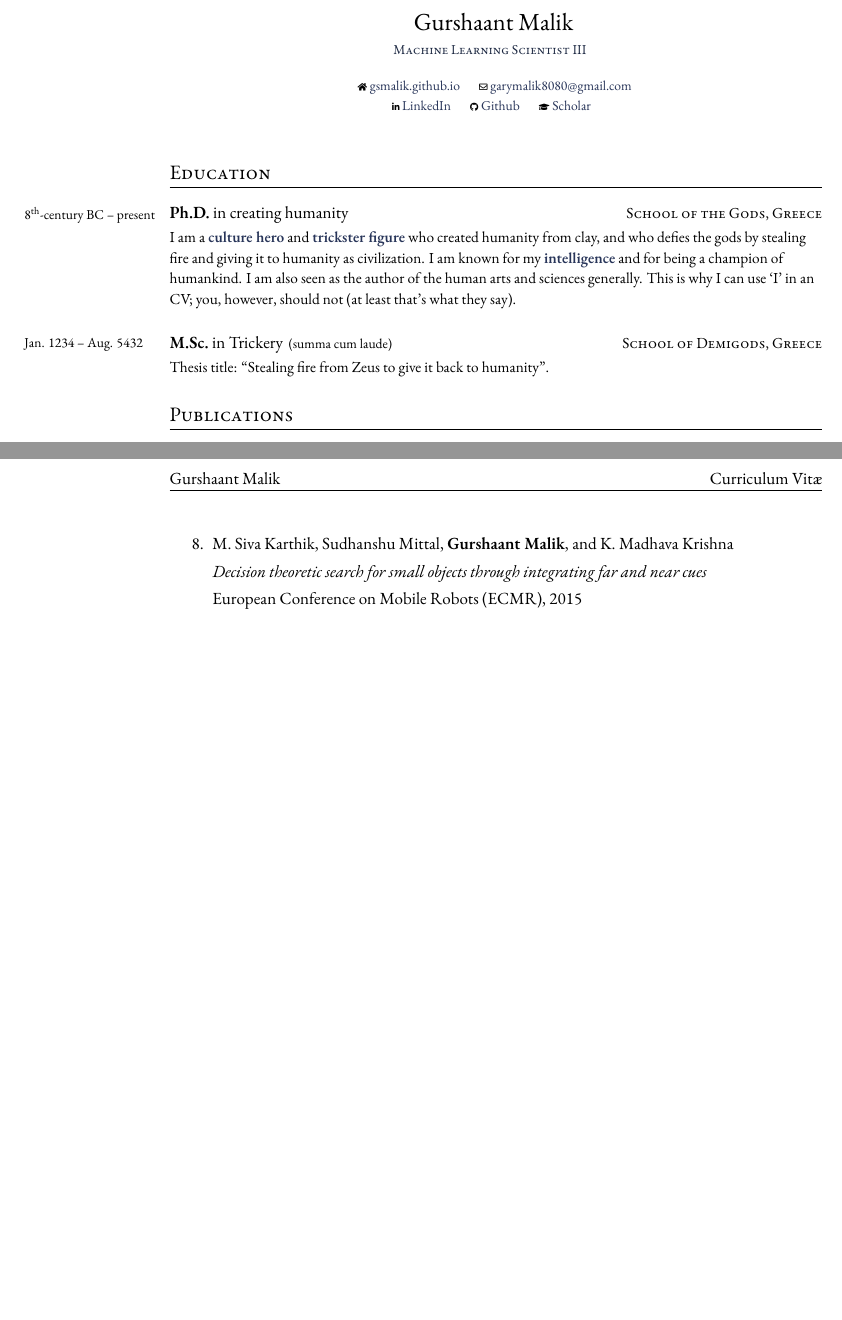
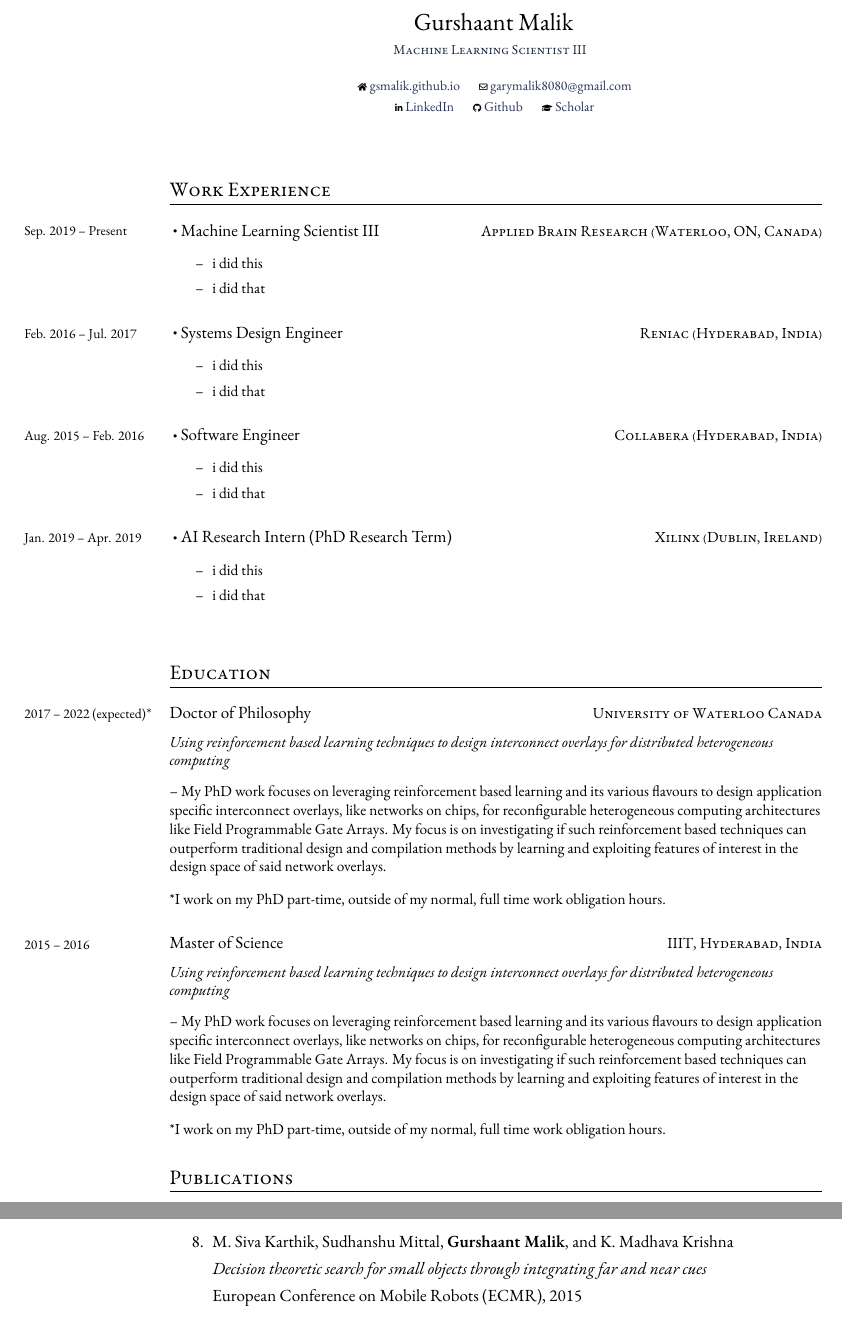
Before and after one commit to gsmalik/resume, a LaTeX CV (main.tex, which reads education.tex, title.tex, work.tex): two parts of pages 1 and 2 of 2 before the commit and two parts of pages 1 and 2 of 3 after it, joined at a grey line, cut so that both start at the same text, the shorter picture padded with empty space. Compiled offline with XeLaTeX; a missing font is replaced by an installed copy or a similar font.

Commit message:
added work template and filling up education

```diff
--- a/education.tex
+++ b/education.tex
@@ -1,17 +1,37 @@
-\datedsubsection{\nth{8}-century BC -- present}
+\datedsubsection{2017 -- 2022 (expected)$^*$}
 	{%
-		School of the Gods, Greece}
+		University of Waterloo Canada}
 	{%
-		\textbf{Ph.D.}~in creating humanity}
+		Doctor of Philosophy
+	}
+	{
+	% phd topic
+	\vspace{1ex}
+	\textit{Using reinforcement based learning techniques to design interconnect overlays for distributed heterogeneous computing}
+	\vspace{2ex}
+
+	-- My PhD work focuses on leveraging reinforcement based learning and its various flavours to design application specific interconnect overlays, like networks on chips, for reconfigurable heterogeneous computing architectures like Field Programmable Gate Arrays. My focus is on investigating if such reinforcement based techniques can outperform traditional design and compilation methods by learning and exploiting features of interest in the design space of said network overlays.
+
+	\vspace{2ex}
+
+	*I work on my PhD part-time, outside of my normal, full time work obligation hours.
+	}
+
+\datedsubsection{2015 -- 2016 }
 	{%
-	I am a \highlight{culture hero} and \highlight{trickster figure} who created humanity from clay, and who defies the gods by stealing fire and giving it to humanity as civilization. I am known for my \highlight{intelligence} and for being a champion of humankind. I am also seen as the author of the human arts and sciences generally. This is why I can use `I' in an CV; you, however, should not~(at least that's what they say).}
+		IIIT, Hyderabad, India}
+	{%
+		Master of Science
+	}
+	{
+	% phd topic
+	\vspace{1ex}
+	\textit{Using reinforcement based learning techniques to design interconnect overlays for distributed heterogeneous computing}
+	\vspace{2ex}
 
-\datedsubsection{Jan. 1234 -- Aug. 5432}
-		{%
-			School of Demigods, Greece}
-		{%
-			\textbf{M.Sc.}~in Trickery\begin{footnotesize}
-				~(summa cum laude)
-			\end{footnotesize}}
-		{%
-		Thesis title: ``Stealing fire from Zeus to give it back to humanity''.}
+	-- My PhD work focuses on leveraging reinforcement based learning and its various flavours to design application specific interconnect overlays, like networks on chips, for reconfigurable heterogeneous computing architectures like Field Programmable Gate Arrays. My focus is on investigating if such reinforcement based techniques can outperform traditional design and compilation methods by learning and exploiting features of interest in the design space of said network overlays.
+
+	\vspace{2ex}
+
+	*I work on my PhD part-time, outside of my normal, full time work obligation hours.
+	}
--- a/main.tex
+++ b/main.tex
@@ -30,15 +30,16 @@
 \newcommand{\highlight}[1]{\textcolor{highlight}{\textbf{#1}}}		% highlight text as bold and with the highlight color defined above
 \newcommand{\ec}{\textsuperscript{\textdagger}}								% Equal contribution dagger
 
-
 % define the header and (not) footer %
 \usepackage{fancyhdr}
+\usepackage{graphicx}
 \fancyhf{}
 \rhead{Curriculum Vit\ae}
 \lhead{Gurshaant Malik}
 \rfoot{Page \thepage}
 \renewcommand{\headrulewidth}{0.5pt}
 \renewcommand{\footrulewidth}{0pt}
+\newcommand\sbullet{\mathbin{\vcenter{\hbox{\scalebox{0.5}{$\bullet$}}}}}
 
 \begin{document}
 \thispagestyle{empty}					% Turn off header and footer for the first page
@@ -48,8 +49,15 @@
 %%%%%%%%%%%% TITLE %%%%%%%%%%%%
 %%%%%%%%%%%%%%%%%%%%%%%%%%%%%%
 \vspace*{-1cm}
-\centering
-\input{title.tex}
+% \centering
+{\input{title.tex}}
+
+%%%%%%%%%%%%%%%%%%%%%%%%%%%%%%%%
+%%%%%%%%%%%% WORK EXPERIENCE %%%%%%%%%%%%
+%%%%%%%%%%%%%%%%%%%%%%%%%%%%%%%%
+\vspace*{0.4cm}
+\section{Work Experience}
+\input{work.tex}
 
 %%%%%%%%%%%%%%%%%%%%%%%%%%%%%%%%
 %%%%%%%%%%%% EDUCATION %%%%%%%%%%%%
--- a/title.tex
+++ b/title.tex
@@ -29,3 +30,4 @@
             Scholar
 	    }
     \end{footnotesize}
+\end{center}
--- /dev/null
+++ b/work.tex
@@ -0,0 +1,67 @@
+    % abr
+    \datedsubsection{Sep. 2019 -- Present}
+	    {
+    	    % company and place
+	    	Applied Brain Research (Waterloo, ON, Canada)}
+	    {
+    	    % title
+	    	$\sbullet$ Machine Learning Scientist III
+	    }
+	    {
+	        % job highlights
+	        \begin{itemize}
+	            \item [--] i did this
+	            \item [--] i did that
+	        \end{itemize}
+	    }
+    % reniac
+    \datedsubsection{Feb. 2016 -- Jul. 2017}
+	    {
+	        % company and place
+		    Reniac (Hyderabad, India)}
+	    {
+	        % title
+		    $\sbullet$ Systems Design Engineer
+	    }
+	    {
+	        % job highlights
+	        \begin{itemize}
+	            \item [--] i did this
+	            \item [--] i did that
+	        \end{itemize}
+	    }
+    % collabera
+    \datedsubsection{Aug. 2015 -- Feb. 2016}
+	    {
+	        % company and place
+		    Collabera (Hyderabad, India)}
+	    {
+	        % title
+		    $\sbullet$ Software Engineer
+	    }
+	    {
+	        % job highlights
+	        \begin{itemize}
+	            \item [--] i did this
+	            \item [--] i did that
+	        \end{itemize}
+	    }
+
+% \subsection{Internship roles}
+
+    % phd ai reserach intern
+    \datedsubsection{Jan. 2019 -- Apr. 2019}
+	    {
+    	    % company and place
+		    Xilinx (Dublin, Ireland)}
+	    {
+    	    % title
+		    $\sbullet$ AI Research Intern (PhD Research Term)
+	    }
+	    {
+    	    % job highlights
+	        \begin{itemize}
+	            \item [--]  i did this
+	            \item [--]  i did that
+	        \end{itemize}
+	    }
```
Also changed, not shown: title.tex (1 more changed lines). Lines whose indentation alone changed are shown as unchanged.
